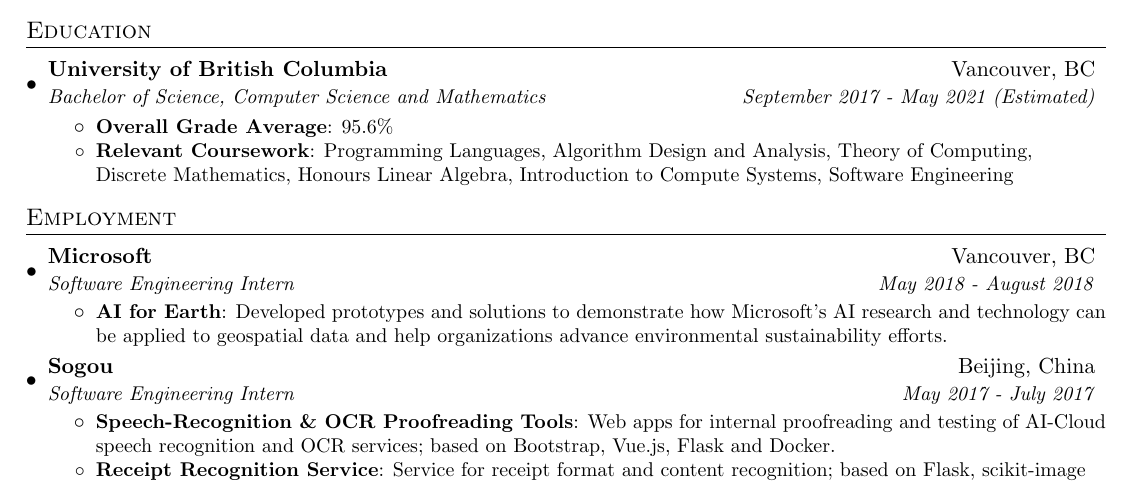
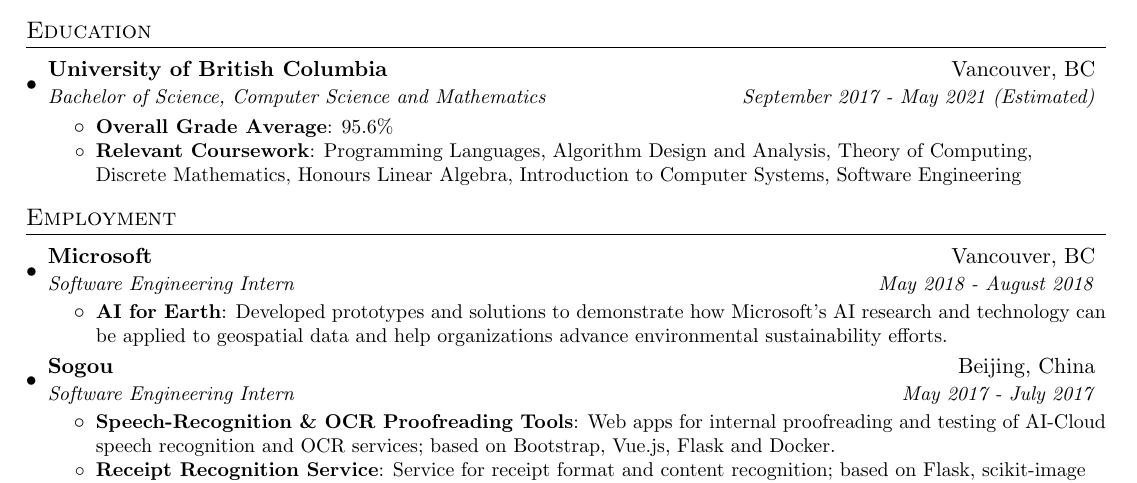
Before and after one commit to yuchong-pan/resume-cv, a LaTeX CV (resume/resume.tex): part of the page, cut so that both start at the same text. Compiled offline with pdfLaTeX.

Commit message:
Updated resume

```diff
--- a/resume/resume.tex
+++ b/resume/resume.tex
@@ -96,7 +96,7 @@
           \resumeItem{Overall Grade Average}
             {95.6\%}
           \resumeItem{Relevant Coursework}
-            {Programming Languages, Algorithm Design and Analysis, Theory of Computing, Discrete Mathematics, Honours Linear Algebra, Introduction to Compute Systems, Software Engineering}
+            {Programming Languages, Algorithm Design and Analysis, Theory of Computing, Discrete Mathematics, Honours Linear Algebra, Introduction to Computer Systems, Software Engineering}
       \resumeItemListEnd
   \resumeSubHeadingListEnd
 
```
Also changed, not shown: resume/resume.pdf.
